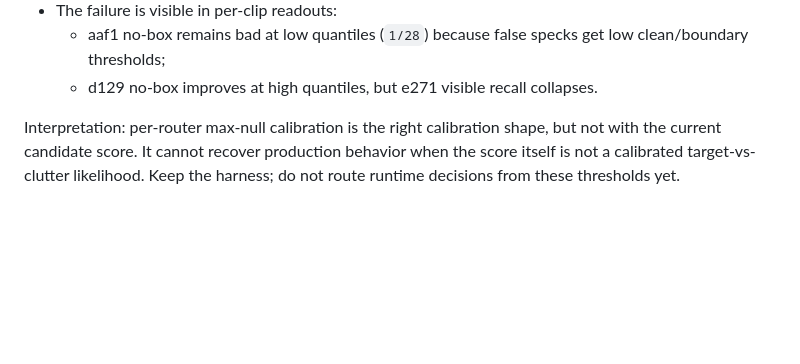
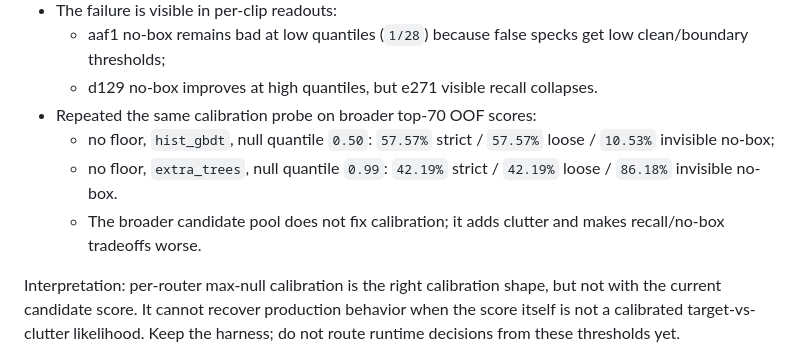
Before and after one commit to idan82labs/fpv-drone-vision-tracking, a Markdown page: docs/STATUS.md, the part around the change. Rendered like a GitHub page; blank space fills up the shorter version.

Commit message:
Document top70 router calibration result

```diff
--- a/docs/STATUS.md
+++ b/docs/STATUS.md
@@ -1433,6 +1433,13 @@ Router max-null calibration probe:
   - aaf1 no-box remains bad at low quantiles (`1/28`) because false specks get
     low clean/boundary thresholds;
   - d129 no-box improves at high quantiles, but e271 visible recall collapses.
+- Repeated the same calibration probe on broader top-70 OOF scores:
+  - no floor, `hist_gbdt`, null quantile `0.50`: `57.57%` strict /
+    `57.57%` loose / `10.53%` invisible no-box;
+  - no floor, `extra_trees`, null quantile `0.99`: `42.19%` strict /
+    `42.19%` loose / `86.18%` invisible no-box.
+  - The broader candidate pool does not fix calibration; it adds clutter and
+    makes recall/no-box tradeoffs worse.
 
 Interpretation: per-router max-null calibration is the right calibration shape,
 but not with the current candidate score. It cannot recover production behavior
```
